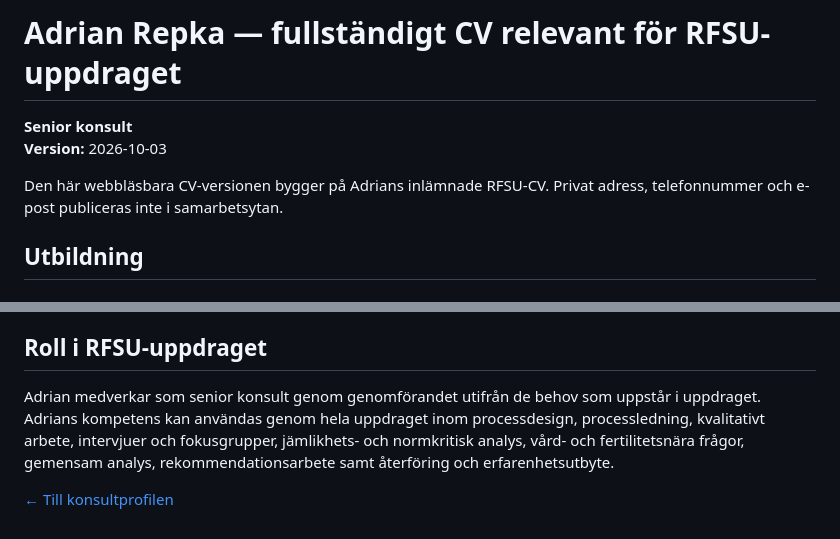
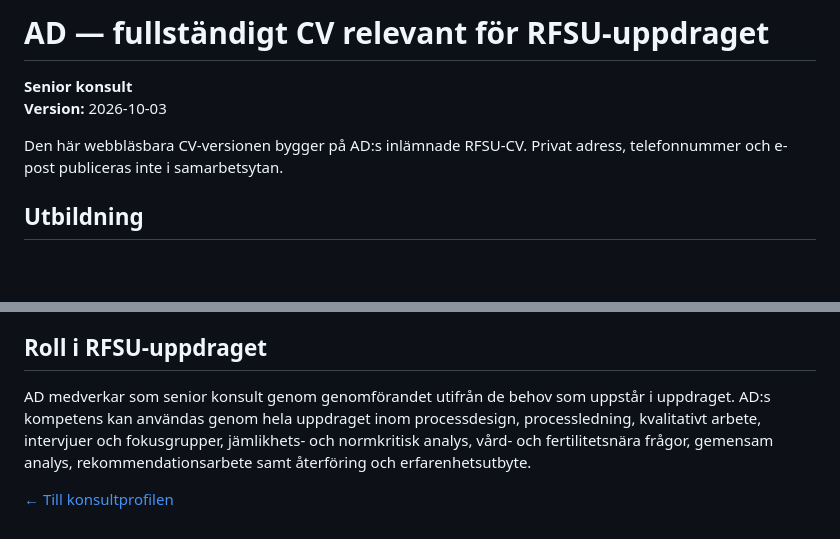
Before and after one commit to Hybrismannen/RFSU-godex, a Markdown page: 07-konsultprofil/cv/adrian-repka-fullstandigt-cv-rfsu.md, 2 parts joined by grey strips. GitHub-like rendering; blank space fills up the shorter version.

Commit message:
Use AD as written name in public consultant CV

```diff
--- a/07-konsultprofil/cv/adrian-repka-fullstandigt-cv-rfsu.md
+++ b/07-konsultprofil/cv/adrian-repka-fullstandigt-cv-rfsu.md
@@ -1,9 +1,9 @@
-# Adrian Repka — fullständigt CV relevant för RFSU-uppdraget
+# AD — fullständigt CV relevant för RFSU-uppdraget
 
 **Senior konsult**
 **Version:** 2026-10-03
 
-Den här webbläsbara CV-versionen bygger på Adrians inlämnade RFSU-CV. Privat adress, telefonnummer och e-post publiceras inte i samarbetsytan.
+Den här webbläsbara CV-versionen bygger på AD:s inlämnade RFSU-CV. Privat adress, telefonnummer och e-post publiceras inte i samarbetsytan.
 
 ## Utbildning
 
@@ -106,6 +106,6 @@ Organisationsutveckling inom normkritisk praktik och systemtransformation för e
 
 ## Roll i RFSU-uppdraget
 
-Adrian medverkar som senior konsult genom genomförandet utifrån de behov som uppstår i uppdraget. Adrians kompetens kan användas genom hela uppdraget inom processdesign, processledning, kvalitativt arbete, intervjuer och fokusgrupper, jämlikhets- och normkritisk analys, vård- och fertilitetsnära frågor, gemensam analys, rekommendationsarbete samt återföring och erfarenhetsutbyte.
+AD medverkar som senior konsult genom genomförandet utifrån de behov som uppstår i uppdraget. AD:s kompetens kan användas genom hela uppdraget inom processdesign, processledning, kvalitativt arbete, intervjuer och fokusgrupper, jämlikhets- och normkritisk analys, vård- och fertilitetsnära frågor, gemensam analys, rekommendationsarbete samt återföring och erfarenhetsutbyte.
 
 [← Till konsultprofilen](../adrian-repka.md)
```
